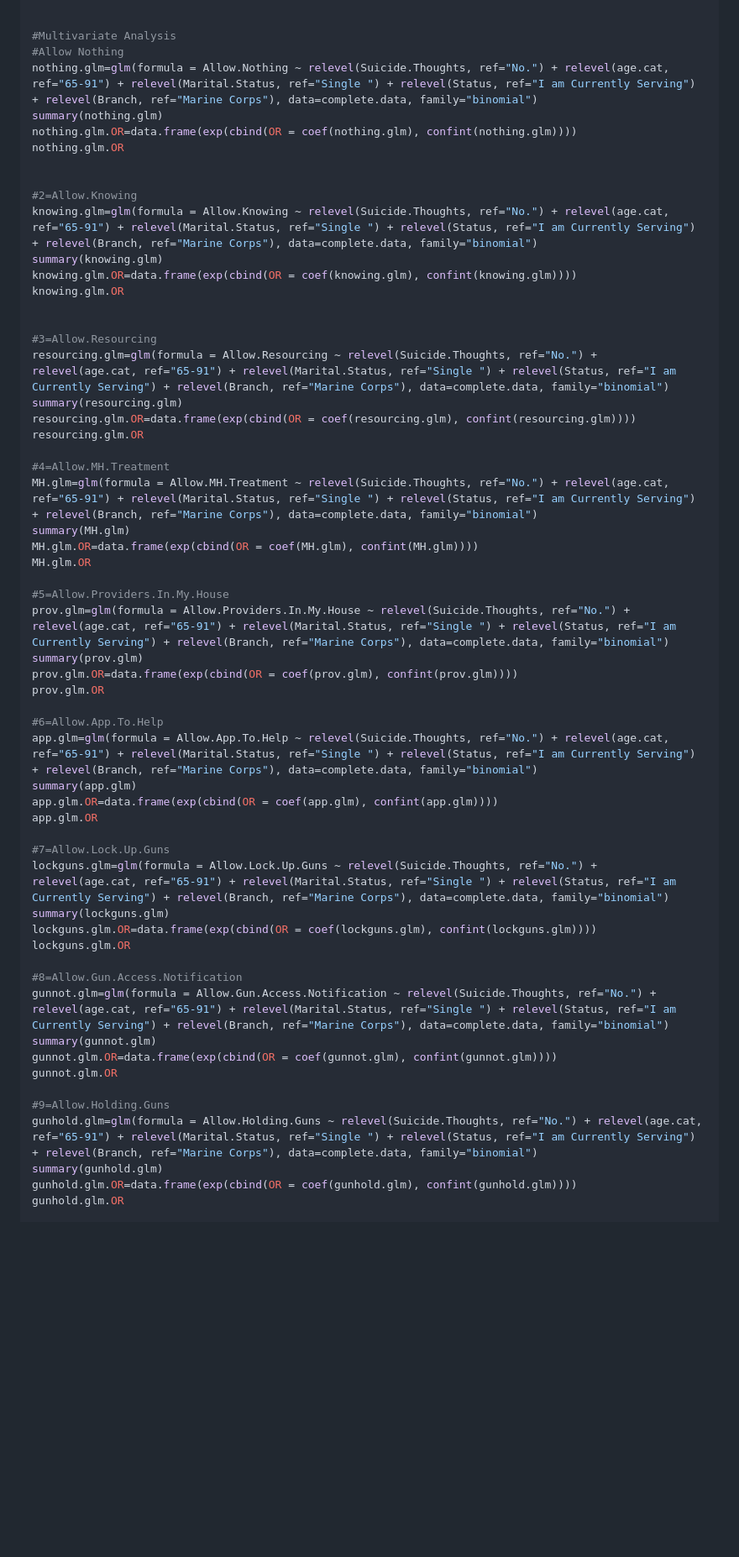
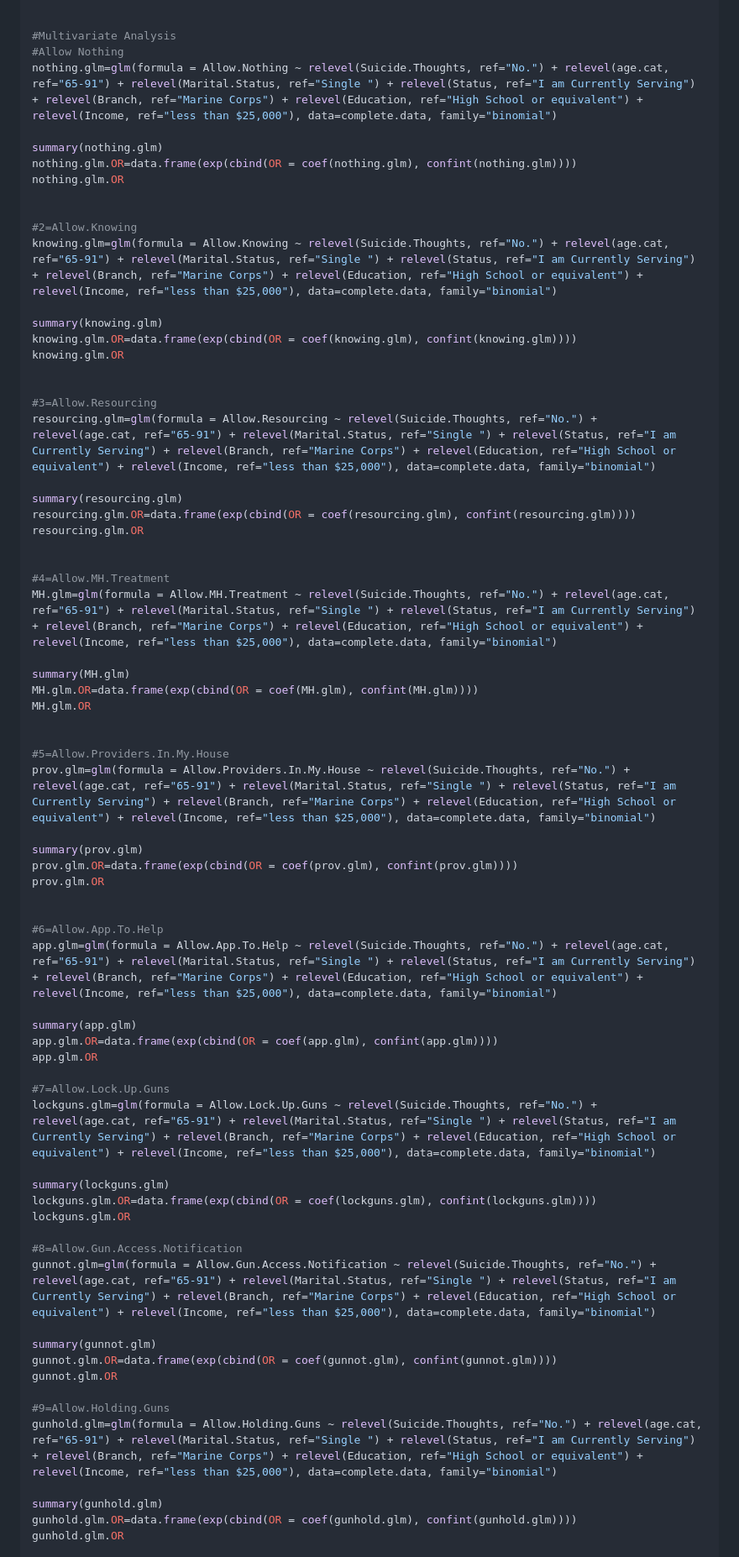
Before and after one commit to Stop-Soldier-Suicide/Vet-Communication-Intervention, a Markdown page: README.md, the part around the change printed below. Shown: that part at 84% size. Rendered like a GitHub page; blank space fills up the shorter version.

```diff
--- a/README.md
+++ b/README.md
@@ -378,57 +378,69 @@ ggsave(p5, file="allow.png", height=5, width=6, dpi = 300)
 
 #Multivariate Analysis
 #Allow Nothing
-nothing.glm=glm(formula = Allow.Nothing ~ relevel(Suicide.Thoughts, ref="No.") + relevel(age.cat, ref="65-91") + relevel(Marital.Status, ref="Single ") + relevel(Status, ref="I am Currently Serving") + relevel(Branch, ref="Marine Corps"), data=complete.data, family="binomial")
+nothing.glm=glm(formula = Allow.Nothing ~ relevel(Suicide.Thoughts, ref="No.") + relevel(age.cat, ref="65-91") + relevel(Marital.Status, ref="Single ") + relevel(Status, ref="I am Currently Serving") + relevel(Branch, ref="Marine Corps") + relevel(Education, ref="High School or equivalent") + relevel(Income, ref="less than $25,000"), data=complete.data, family="binomial")
+
 summary(nothing.glm)
 nothing.glm.OR=data.frame(exp(cbind(OR = coef(nothing.glm), confint(nothing.glm))))
 nothing.glm.OR
 
 
 #2=Allow.Knowing
-knowing.glm=glm(formula = Allow.Knowing ~ relevel(Suicide.Thoughts, ref="No.") + relevel(age.cat, ref="65-91") + relevel(Marital.Status, ref="Single ") + relevel(Status, ref="I am Currently Serving") + relevel(Branch, ref="Marine Corps"), data=complete.data, family="binomial")
+knowing.glm=glm(formula = Allow.Knowing ~ relevel(Suicide.Thoughts, ref="No.") + relevel(age.cat, ref="65-91") + relevel(Marital.Status, ref="Single ") + relevel(Status, ref="I am Currently Serving") + relevel(Branch, ref="Marine Corps") + relevel(Education, ref="High School or equivalent") + relevel(Income, ref="less than $25,000"), data=complete.data, family="binomial")
+
 summary(knowing.glm)
 knowing.glm.OR=data.frame(exp(cbind(OR = coef(knowing.glm), confint(knowing.glm))))
 knowing.glm.OR
 
 
 #3=Allow.Resourcing
-resourcing.glm=glm(formula = Allow.Resourcing ~ relevel(Suicide.Thoughts, ref="No.") + relevel(age.cat, ref="65-91") + relevel(Marital.Status, ref="Single ") + relevel(Status, ref="I am Currently Serving") + relevel(Branch, ref="Marine Corps"), data=complete.data, family="binomial")
+resourcing.glm=glm(formula = Allow.Resourcing ~ relevel(Suicide.Thoughts, ref="No.") + relevel(age.cat, ref="65-91") + relevel(Marital.Status, ref="Single ") + relevel(Status, ref="I am Currently Serving") + relevel(Branch, ref="Marine Corps") + relevel(Education, ref="High School or equivalent") + relevel(Income, ref="less than $25,000"), data=complete.data, family="binomial")
+
 summary(resourcing.glm)
 resourcing.glm.OR=data.frame(exp(cbind(OR = coef(resourcing.glm), confint(resourcing.glm))))
 resourcing.glm.OR
 
+
 #4=Allow.MH.Treatment
-MH.glm=glm(formula = Allow.MH.Treatment ~ relevel(Suicide.Thoughts, ref="No.") + relevel(age.cat, ref="65-91") + relevel(Marital.Status, ref="Single ") + relevel(Status, ref="I am Currently Serving") + relevel(Branch, ref="Marine Corps"), data=complete.data, family="binomial")
+MH.glm=glm(formula = Allow.MH.Treatment ~ relevel(Suicide.Thoughts, ref="No.") + relevel(age.cat, ref="65-91") + relevel(Marital.Status, ref="Single ") + relevel(Status, ref="I am Currently Serving") + relevel(Branch, ref="Marine Corps") + relevel(Education, ref="High School or equivalent") + relevel(Income, ref="less than $25,000"), data=complete.data, family="binomial")
+
 summary(MH.glm)
 MH.glm.OR=data.frame(exp(cbind(OR = coef(MH.glm), confint(MH.glm))))
 MH.glm.OR
 
+
 #5=Allow.Providers.In.My.House
-prov.glm=glm(formula = Allow.Providers.In.My.House ~ relevel(Suicide.Thoughts, ref="No.") + relevel(age.cat, ref="65-91") + relevel(Marital.Status, ref="Single ") + relevel(Status, ref="I am Currently Serving") + relevel(Branch, ref="Marine Corps"), data=complete.data, family="binomial")
+prov.glm=glm(formula = Allow.Providers.In.My.House ~ relevel(Suicide.Thoughts, ref="No.") + relevel(age.cat, ref="65-91") + relevel(Marital.Status, ref="Single ") + relevel(Status, ref="I am Currently Serving") + relevel(Branch, ref="Marine Corps") + relevel(Education, ref="High School or equivalent") + relevel(Income, ref="less than $25,000"), data=complete.data, family="binomial")
+
 summary(prov.glm)
 prov.glm.OR=data.frame(exp(cbind(OR = coef(prov.glm), confint(prov.glm))))
 prov.glm.OR
 
+
 #6=Allow.App.To.Help
-app.glm=glm(formula = Allow.App.To.Help ~ relevel(Suicide.Thoughts, ref="No.") + relevel(age.cat, ref="65-91") + relevel(Marital.Status, ref="Single ") + relevel(Status, ref="I am Currently Serving") + relevel(Branch, ref="Marine Corps"), data=complete.data, family="binomial")
+app.glm=glm(formula = Allow.App.To.Help ~ relevel(Suicide.Thoughts, ref="No.") + relevel(age.cat, ref="65-91") + relevel(Marital.Status, ref="Single ") + relevel(Status, ref="I am Currently Serving") + relevel(Branch, ref="Marine Corps") + relevel(Education, ref="High School or equivalent") + relevel(Income, ref="less than $25,000"), data=complete.data, family="binomial")
+
 summary(app.glm)
 app.glm.OR=data.frame(exp(cbind(OR = coef(app.glm), confint(app.glm))))
 app.glm.OR
 
 #7=Allow.Lock.Up.Guns
-lockguns.glm=glm(formula = Allow.Lock.Up.Guns ~ relevel(Suicide.Thoughts, ref="No.") + relevel(age.cat, ref="65-91") + relevel(Marital.Status, ref="Single ") + relevel(Status, ref="I am Currently Serving") + relevel(Branch, ref="Marine Corps"), data=complete.data, family="binomial")
+lockguns.glm=glm(formula = Allow.Lock.Up.Guns ~ relevel(Suicide.Thoughts, ref="No.") + relevel(age.cat, ref="65-91") + relevel(Marital.Status, ref="Single ") + relevel(Status, ref="I am Currently Serving") + relevel(Branch, ref="Marine Corps") + relevel(Education, ref="High School or equivalent") + relevel(Income, ref="less than $25,000"), data=complete.data, family="binomial")
+
 summary(lockguns.glm)
 lockguns.glm.OR=data.frame(exp(cbind(OR = coef(lockguns.glm), confint(lockguns.glm))))
 lockguns.glm.OR
 
 #8=Allow.Gun.Access.Notification
-gunnot.glm=glm(formula = Allow.Gun.Access.Notification ~ relevel(Suicide.Thoughts, ref="No.") + relevel(age.cat, ref="65-91") + relevel(Marital.Status, ref="Single ") + relevel(Status, ref="I am Currently Serving") + relevel(Branch, ref="Marine Corps"), data=complete.data, family="binomial")
+gunnot.glm=glm(formula = Allow.Gun.Access.Notification ~ relevel(Suicide.Thoughts, ref="No.") + relevel(age.cat, ref="65-91") + relevel(Marital.Status, ref="Single ") + relevel(Status, ref="I am Currently Serving") + relevel(Branch, ref="Marine Corps") + relevel(Education, ref="High School or equivalent") + relevel(Income, ref="less than $25,000"), data=complete.data, family="binomial")
+
 summary(gunnot.glm)
 gunnot.glm.OR=data.frame(exp(cbind(OR = coef(gunnot.glm), confint(gunnot.glm))))
 gunnot.glm.OR
 
 #9=Allow.Holding.Guns
-gunhold.glm=glm(formula = Allow.Holding.Guns ~ relevel(Suicide.Thoughts, ref="No.") + relevel(age.cat, ref="65-91") + relevel(Marital.Status, ref="Single ") + relevel(Status, ref="I am Currently Serving") + relevel(Branch, ref="Marine Corps"), data=complete.data, family="binomial")
+gunhold.glm=glm(formula = Allow.Holding.Guns ~ relevel(Suicide.Thoughts, ref="No.") + relevel(age.cat, ref="65-91") + relevel(Marital.Status, ref="Single ") + relevel(Status, ref="I am Currently Serving") + relevel(Branch, ref="Marine Corps") + relevel(Education, ref="High School or equivalent") + relevel(Income, ref="less than $25,000"), data=complete.data, family="binomial")
+
 summary(gunhold.glm)
 gunhold.glm.OR=data.frame(exp(cbind(OR = coef(gunhold.glm), confint(gunhold.glm))))
 gunhold.glm.OR
```
Also changed, not shown: other parts of README.md (+3 -3 lines).
